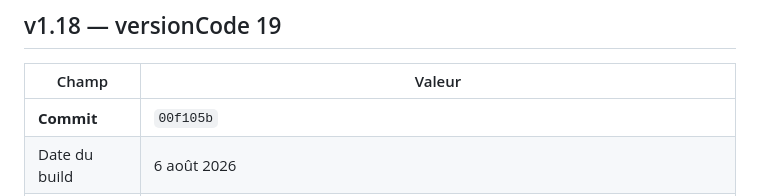
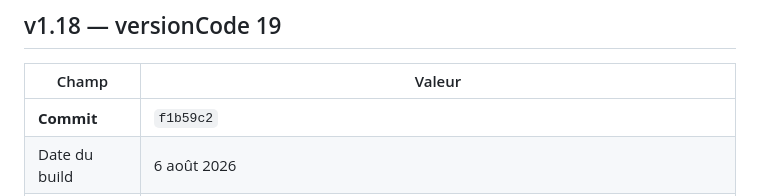
Before and after one commit to Williamszika/Chap.ci, a Markdown page: store/APP-VERSIONS.md, the part around the change. GitHub-like rendering.

Commit message:
Journal des versions : le commit de la v1.18
Le champ Commit ne peut s'écrire qu'après la montée de version — c'est lui qui
permet de calculer ce qui a changé depuis, et c'est celui qu'on oublie.

```diff
--- a/store/APP-VERSIONS.md
+++ b/store/APP-VERSIONS.md
@@ -100,7 +100,7 @@ raccourcir** — d'où la priorité du recrutement des testeurs sur tout le rest
 
 | Champ | Valeur |
 |---|---|
-| **Commit** | `00f105b` |
+| **Commit** | `f1b59c2` |
 | Date du build | 6 août 2026 |
 | Poids de l'AAB | 5,40 Mo (5 404 994 octets) — v1.17 en faisait 5,38 |
 | minSdk 22 · targetSdk 35 | signature `CN=Chap.ci` — SHA-1 `0E:C0:95:D9:70:92:F2:C0:19:A1:41:D1:35:DC:81:6A:73:28:FE:33`, valide jusqu'au 6 décembre 2053 |
```
